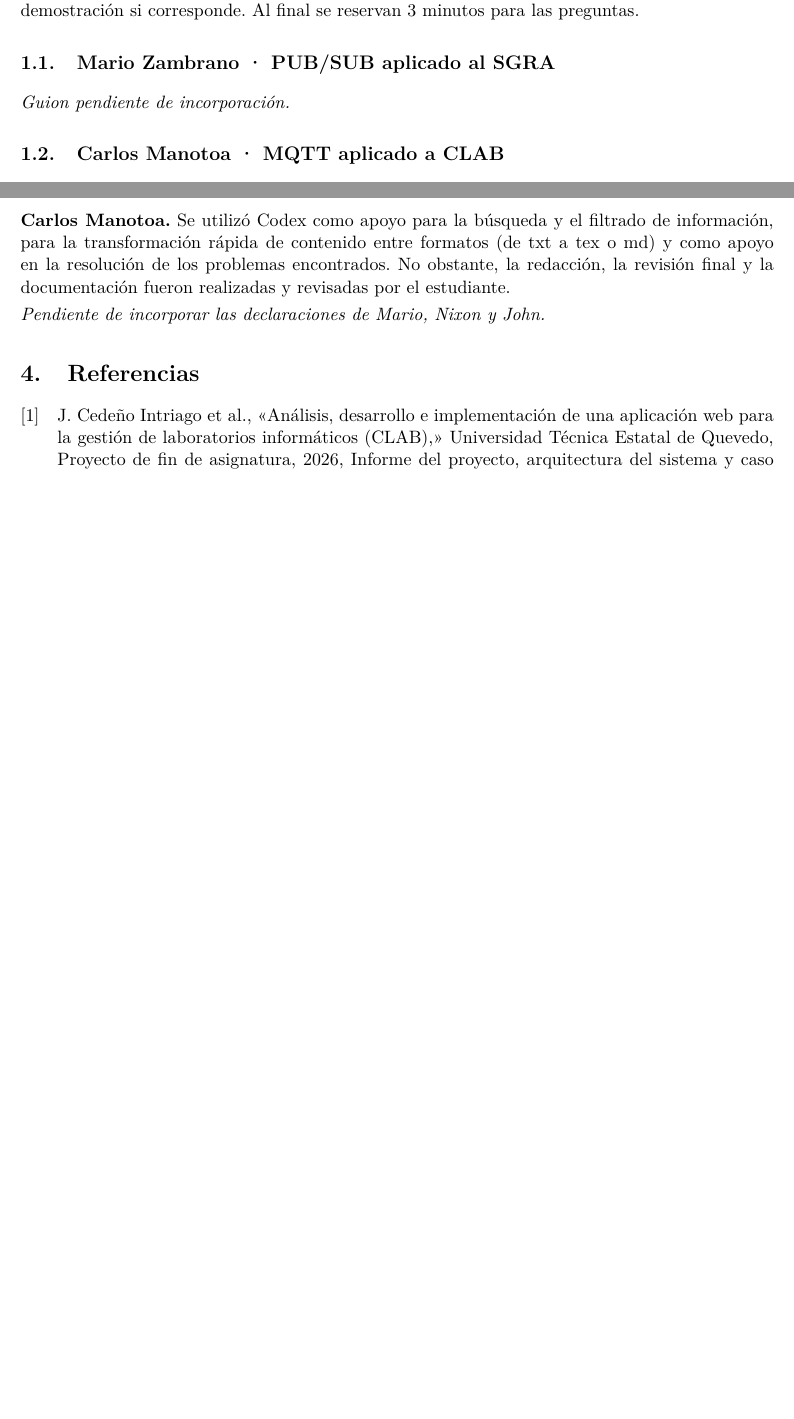
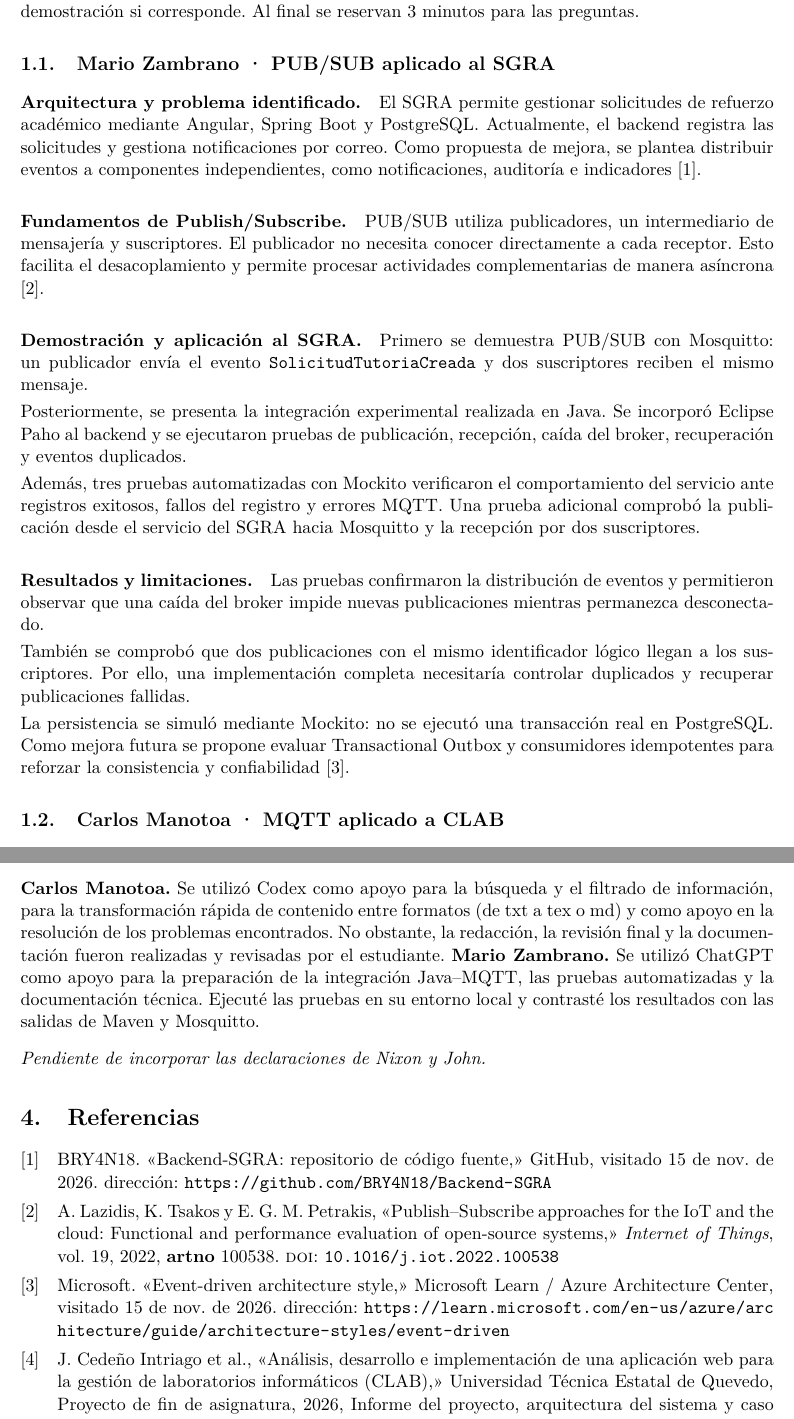
Before and after one commit to Yukisan-uwo/GA-SUM-01-EXP-1-Exposicion-1er-Corte-Analisis-de-un-Sistema-Distribuido-Real-Grupo-MPSZ, a LaTeX document (notas.tex, which reads notas/Mario.tex): two parts of pages 1 and 2 of 2 before the commit and two parts of pages 1 and 3 of 3 after it, joined at a grey line, cut so that both start at the same text, the shorter picture padded with empty space. The pictures show the PDF file notas.pdf that the author committed with the source.

Commit message:
Notas de exposición y resultados de integración SGRA Incorpore las notas de exposición y resultados de integración

```diff
--- a/notas.tex
+++ b/notas.tex
@@ -30,10 +30,7 @@ La presentación dura hasta 12 minutos. Cada integrante dispone de unos
 3 minutos para las preguntas.
 
 % Cada fragmento incluye su propio encabezado con \subsection.
-\InputIfFileExists{notas/mario.tex}{}{%
-  \subsection{Mario Zambrano · PUB/SUB aplicado al SGRA}
-  \emph{Guion pendiente de incorporación.}
-}
+\input{notas/mario.tex}
 
 \input{notas/carlos.tex}
 
@@ -71,8 +68,11 @@ La presentación dura hasta 12 minutos. Cada integrante dispone de unos
 
 \textbf{Carlos Manotoa.} Se utilizó Codex como apoyo para la búsqueda y el filtrado de información, para la transformación rápida de contenido entre formatos (de txt a tex o md) y como apoyo en la resolución de los problemas encontrados. No obstante, la redacción, la revisión final y la documentación fueron realizadas y revisadas por el estudiante.
 
-% Añadir aquí las declaraciones de los demás integrantes cuando las confirmen.
-\emph{Pendiente de incorporar las declaraciones de Mario, Nixon y John.}
+\textbf{Mario Zambrano.} Se utilizó ChatGPT como apoyo para la preparación de la integración Java--MQTT, las pruebas automatizadas y la documentación técnica. Ejecuté las pruebas en su entorno local y contrasté los resultados con las salidas de Maven y Mosquitto.
+
+\medskip
+\emph{Pendiente de incorporar las declaraciones
+de Nixon y John.}
 
 \printbibliography[heading=bibnumbered]
 
--- /dev/null
+++ b/notas/Mario.tex
@@ -0,0 +1,48 @@
+\subsection{Mario Zambrano · PUB/SUB aplicado al SGRA}
+
+\paragraph{Arquitectura y problema identificado.}
+El SGRA permite gestionar solicitudes de refuerzo académico
+mediante Angular, Spring Boot y PostgreSQL. Actualmente, el
+backend registra las solicitudes y gestiona notificaciones
+por correo. Como propuesta de mejora, se plantea distribuir
+eventos a componentes independientes, como notificaciones,
+auditoría e indicadores \cite{sgra_backend}.
+
+\paragraph{Fundamentos de Publish/Subscribe.}
+PUB/SUB utiliza publicadores, un intermediario de mensajería
+y suscriptores. El publicador no necesita conocer directamente
+a cada receptor. Esto facilita el desacoplamiento y permite
+procesar actividades complementarias de manera asíncrona
+\cite{lazidis2022}.
+
+\paragraph{Demostración y aplicación al SGRA.}
+Primero se demuestra PUB/SUB con Mosquitto: un publicador
+envía el evento \texttt{SolicitudTutoriaCreada} y dos
+suscriptores reciben el mismo mensaje.
+
+Posteriormente, se presenta la integración experimental
+realizada en Java. Se incorporó Eclipse Paho al backend y
+se ejecutaron pruebas de publicación, recepción, caída del
+broker, recuperación y eventos duplicados.
+
+Además, tres pruebas automatizadas con Mockito verificaron
+el comportamiento del servicio ante registros exitosos,
+fallos del registro y errores MQTT. Una prueba adicional
+comprobó la publicación desde el servicio del SGRA hacia
+Mosquitto y la recepción por dos suscriptores.
+
+\paragraph{Resultados y limitaciones.}
+Las pruebas confirmaron la distribución de eventos y
+permitieron observar que una caída del broker impide nuevas
+publicaciones mientras permanezca desconectado.
+
+También se comprobó que dos publicaciones con el mismo
+identificador lógico llegan a los suscriptores. Por ello,
+una implementación completa necesitaría controlar duplicados
+y recuperar publicaciones fallidas.
+
+La persistencia se simuló mediante Mockito: no se ejecutó
+una transacción real en PostgreSQL. Como mejora futura se
+propone evaluar Transactional Outbox y consumidores
+idempotentes para reforzar la consistencia y confiabilidad
+\cite{microsoft2026}.
```
Also changed, not shown: notas.pdf.
